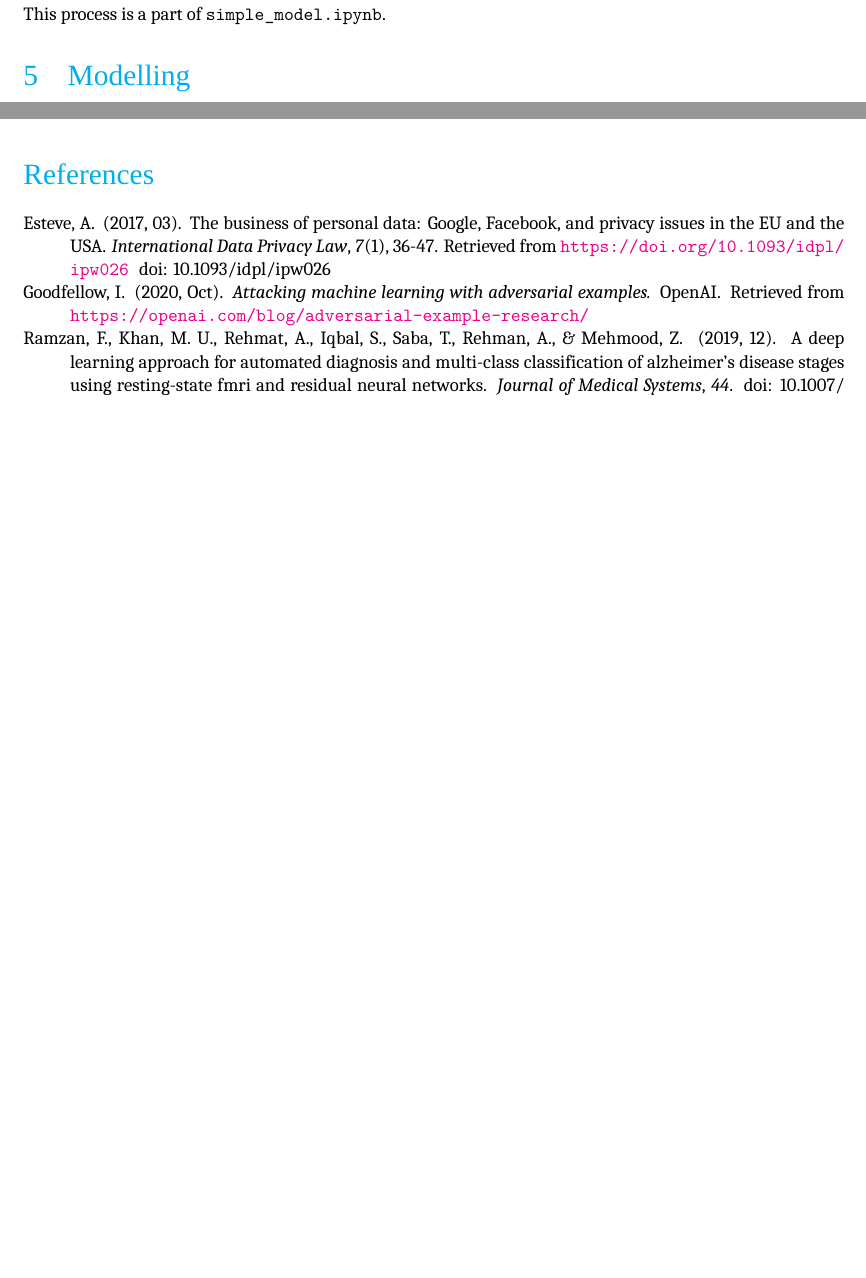
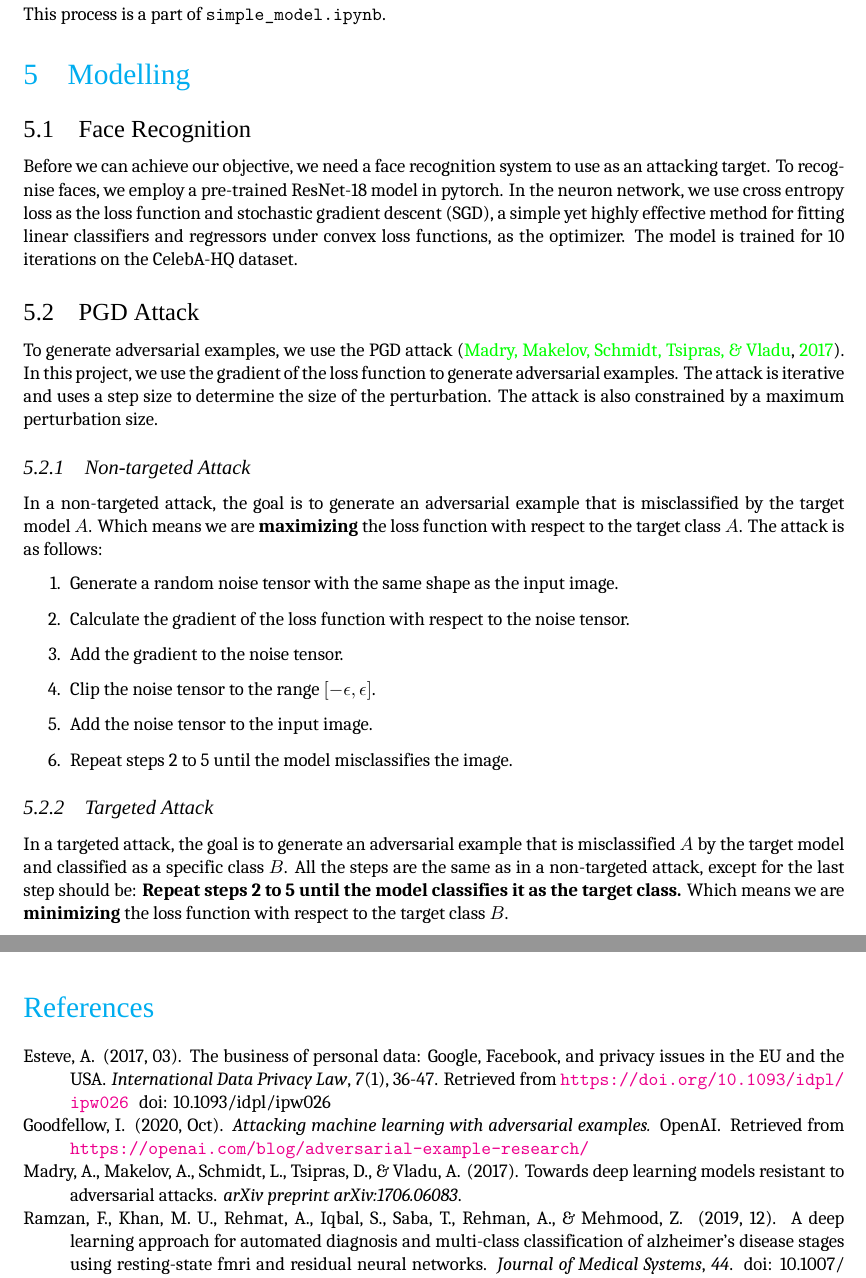
Before and after one commit to coollx/FaceEncryption, a LaTeX document (Report/Report.tex, which reads Report/Section5.tex): two parts of pages 5 and 6 of 6, joined at a grey line, cut so that both start at the same text, the shorter picture padded with empty space. Compiled offline with XeLaTeX; a missing font is replaced by an installed copy or a similar font.

Commit message:
Update report to modelling: PGD Attack

```diff
--- a/Report/Section5.tex
+++ b/Report/Section5.tex
@@ -1 +1,27 @@
 \section{Modelling}
+
+\subsection{Face Recognition}
+
+Before we can achieve our objective, we need a face recognition system to use as an attacking target. To recognise faces, we employ a pre-trained ResNet-18 model in pytorch.
+In the neuron network, we use cross entropy loss as the loss function and stochastic gradient descent (SGD), a simple yet highly effective method for fitting linear classifiers and regressors under convex loss functions, as the optimizer. The model is trained for 10 iterations on the CelebA-HQ dataset.
+
+\subsection{PGD Attack}
+
+To generate adversarial examples, we use the PGD attack \cite{madry2017towards}. In this project, we use the gradient of the loss function to generate adversarial examples. The attack is iterative and uses a step size to determine the size of the perturbation. The attack is also constrained by a maximum perturbation size.
+
+\subsubsection{Non-targeted Attack}
+
+In a non-targeted attack, the goal is to generate an adversarial example that is misclassified by the target model $A$. Which means we are \textbf{maximizing} the loss function with respect to the target class $A$. The attack is as follows:
+
+\begin{enumerate}
+    \item Generate a random noise tensor with the same shape as the input image.
+    \item Calculate the gradient of the loss function with respect to the noise tensor.
+    \item Add the gradient to the noise tensor.
+    \item Clip the noise tensor to the range $[-\epsilon, \epsilon]$.
+    \item Add the noise tensor to the input image.
+    \item Repeat steps 2 to 5 until the model misclassifies the image.
+\end{enumerate}
+
+\subsubsection{Targeted Attack}
+
+In a targeted attack, the goal is to generate an adversarial example that is misclassified $A$ by the target model and classified as a specific class $B$. All the steps are the same as in a non-targeted attack, except for the last step should be: \textbf{Repeat steps 2 to 5 until the model classifies it as the target class.} Which means we are \textbf{minimizing} the loss function with respect to the target class $B$.
```
Also changed, not shown: Report/references.bib (+7 -0 lines), Report/Report.bbl, Report/Report.pdf, 6 other files.
